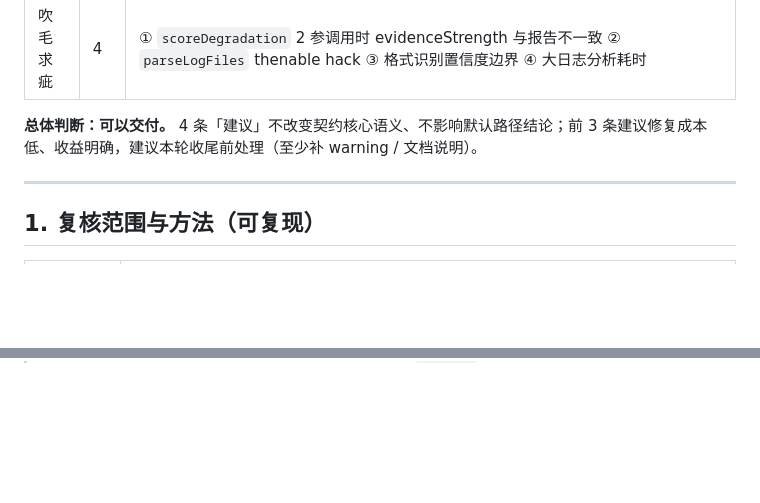
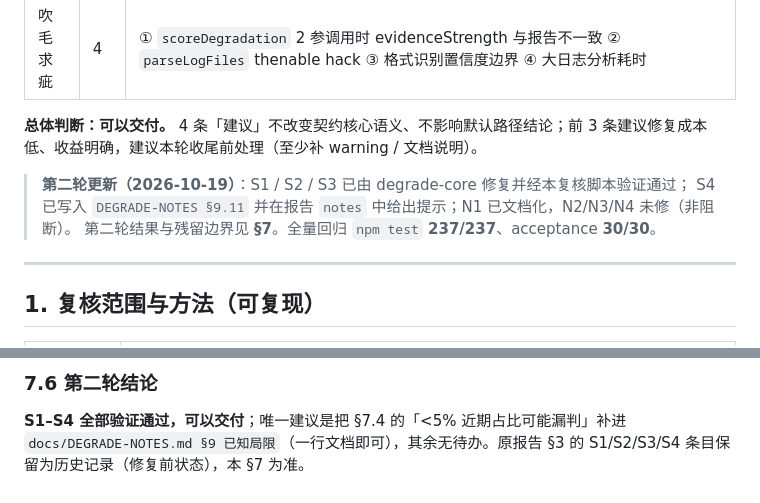
Before and after one commit to jsjj2598-bit/relay-detector, a Markdown page: docs/DEGRADE-REVIEW.md, 2 parts joined by grey strips. Rendered like a GitHub page; blank space fills up the shorter version.

```diff
--- a/docs/DEGRADE-REVIEW.md
+++ b/docs/DEGRADE-REVIEW.md
@@ -20,6 +20,10 @@
 | 吹毛求疵 | 4 | ① `scoreDegradation` 2 参调用时 evidenceStrength 与报告不一致 ② `parseLogFiles` thenable hack ③ 格式识别置信度边界 ④ 大日志分析耗时 |
 
 **总体判断：可以交付。** 4 条「建议」不改变契约核心语义、不影响默认路径结论；前 3 条建议修复成本低、收益明确，建议本轮收尾前处理（至少补 warning / 文档说明）。
+
+> **第二轮更新（2026-10-19）**：S1 / S2 / S3 已由 degrade-core 修复并经本复核脚本验证通过；
+> S4 已写入 `DEGRADE-NOTES §9.11` 并在报告 `notes` 中给出提示；N1 已文档化，N2/N3/N4 未修（非阻断）。
+> 第二轮结果与残留边界见 **§7**。全量回归 `npm test` **237/237**、acceptance **30/30**。
 
 ---
 
@@ -233,0 +293,5 @@ npm test                               # 全量回归（226/226）
+### 7.6 第二轮结论
+
+**S1–S4 全部验证通过，可以交付**；唯一建议是把 §7.4 的「<5% 近期占比可能漏判」补进
+`docs/DEGRADE-NOTES.md §9 已知局限`（一行文档即可），其余无待办。原报告 §3 的 S1/S2/S3/S4
+条目保留为历史记录（修复前状态），本 §7 为准。
```
Also changed, not shown: other parts of docs/DEGRADE-REVIEW.md (+55 -0 lines), README.md (+2 -0 lines), docs/DEGRADE-NOTES.md (+10 -6 lines).
